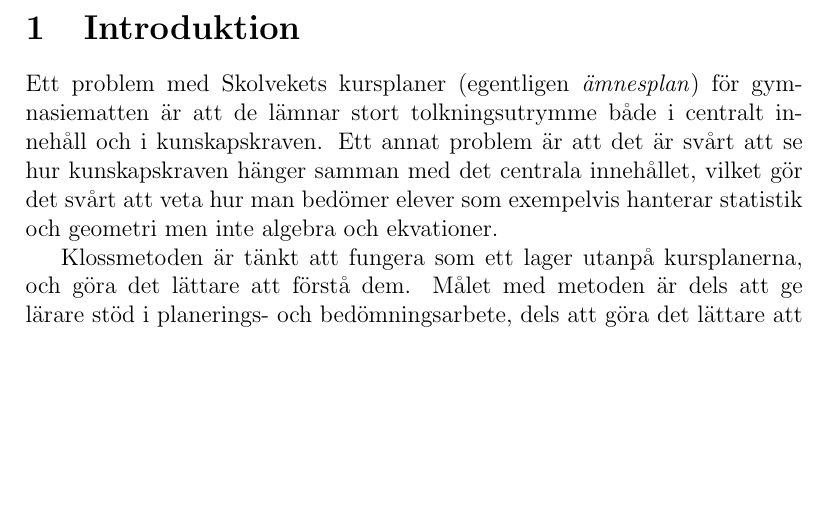
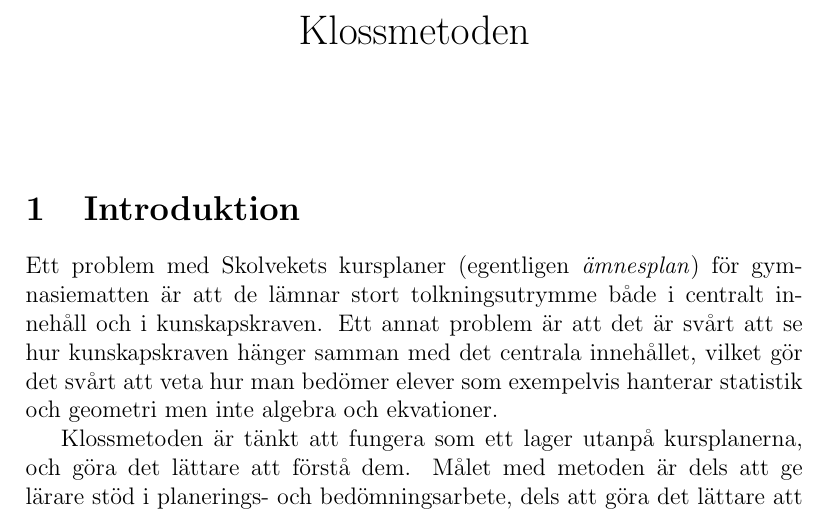
Before and after one commit to Itangalo/tmp140420, a LaTeX document (main.tex): part of page 1 of 2, cut at the place of the change, the shorter picture padded with empty space. Compiled offline with pdfLaTeX.

Commit message:
Removed an unintentional escape

```diff
--- a/main.tex
+++ b/main.tex
@@ -3,7 +3,7 @@
 \usepackage{amsmath}
 \usepackage{hyperref}
 \usepackage{graphicx}
-\title{\Klossmetoden}
+\title{Klossmetoden}
 \date{}
 \begin{document}
   \maketitle
```
